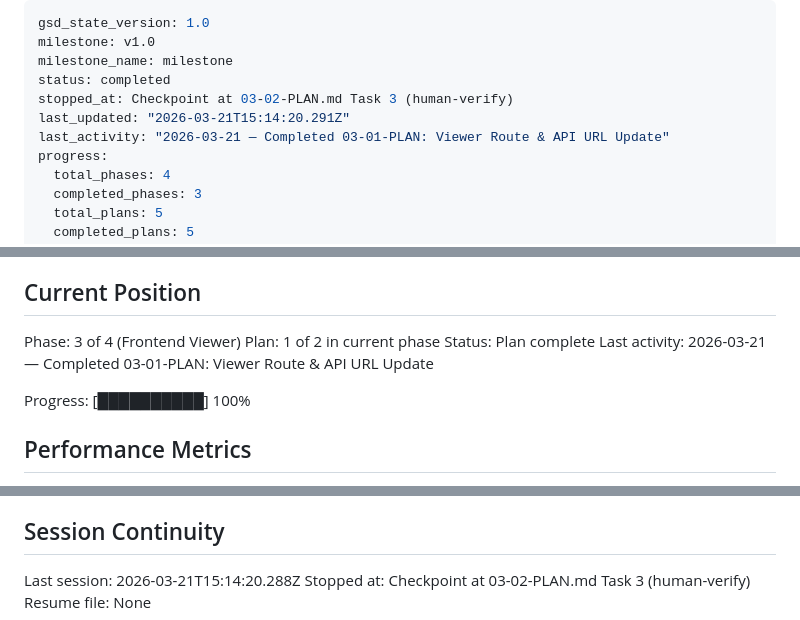
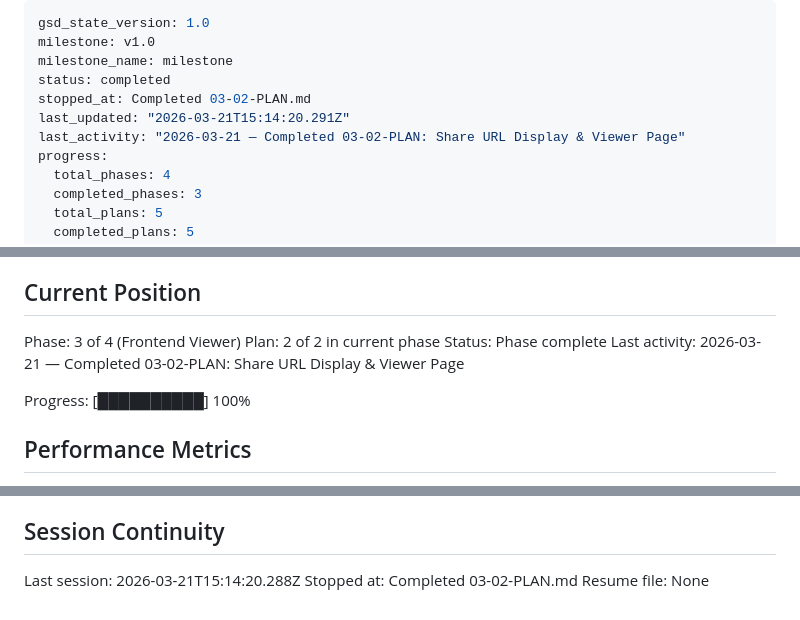
Before and after one commit to derebaba/v5-coordinate-routing, a Markdown page: .planning/STATE.md, 3 parts joined by grey strips. Drawn GitHub-style.

Commit message:
docs(03-02): finalize share URL & viewer page plan after checkpoint approval
- Task 3 checkpoint marked as approved
- STATE.md advanced to Phase 3 Plan 2/2 complete
- ROADMAP.md updated Phase 2 and 3 progress

```diff
--- a/.planning/STATE.md
+++ b/.planning/STATE.md
@@ -3,9 +3,9 @@ gsd_state_version: 1.0
 milestone: v1.0
 milestone_name: milestone
 status: completed
-stopped_at: Checkpoint at 03-02-PLAN.md Task 3 (human-verify)
+stopped_at: Completed 03-02-PLAN.md
 last_updated: "2026-03-21T15:14:20.291Z"
-last_activity: "2026-03-21 — Completed 03-01-PLAN: Viewer Route & API URL Update"
+last_activity: "2026-03-21 — Completed 03-02-PLAN: Share URL Display & Viewer Page"
 progress:
   total_phases: 4
   completed_phases: 3
@@ -26,9 +26,9 @@ See: .planning/PROJECT.md (updated 2026-03-21)
 ## Current Position
 
 Phase: 3 of 4 (Frontend Viewer)
-Plan: 1 of 2 in current phase
-Status: Plan complete
-Last activity: 2026-03-21 — Completed 03-01-PLAN: Viewer Route & API URL Update
+Plan: 2 of 2 in current phase
+Status: Phase complete
+Last activity: 2026-03-21 — Completed 03-02-PLAN: Share URL Display & Viewer Page
 
 Progress: [██████████] 100%
 
@@ -91,5 +91,5 @@ None yet.
 ## Session Continuity
 
 Last session: 2026-03-21T15:14:20.288Z
-Stopped at: Checkpoint at 03-02-PLAN.md Task 3 (human-verify)
+Stopped at: Completed 03-02-PLAN.md
 Resume file: None
```
Also changed, not shown: .planning/ROADMAP.md (+2 -2 lines), 1 other file.
